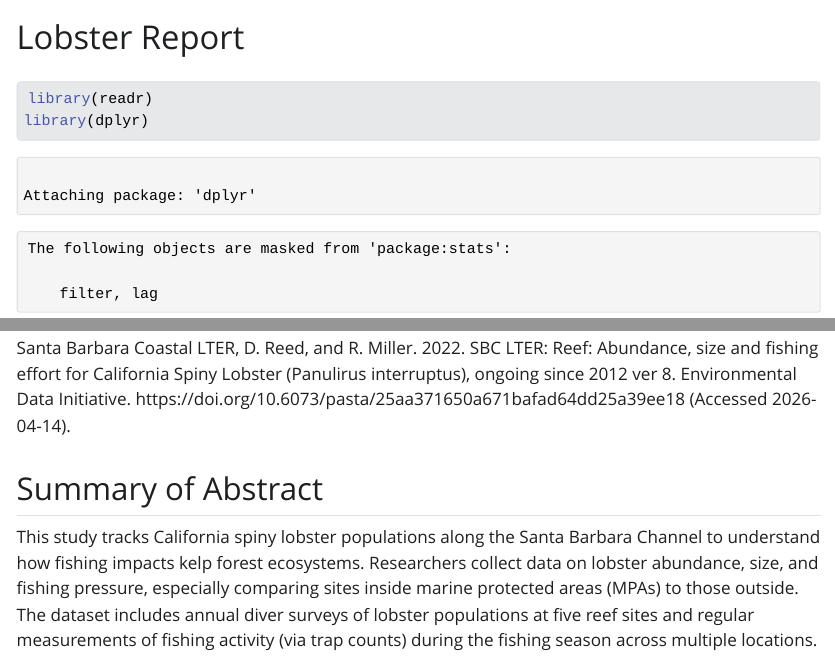
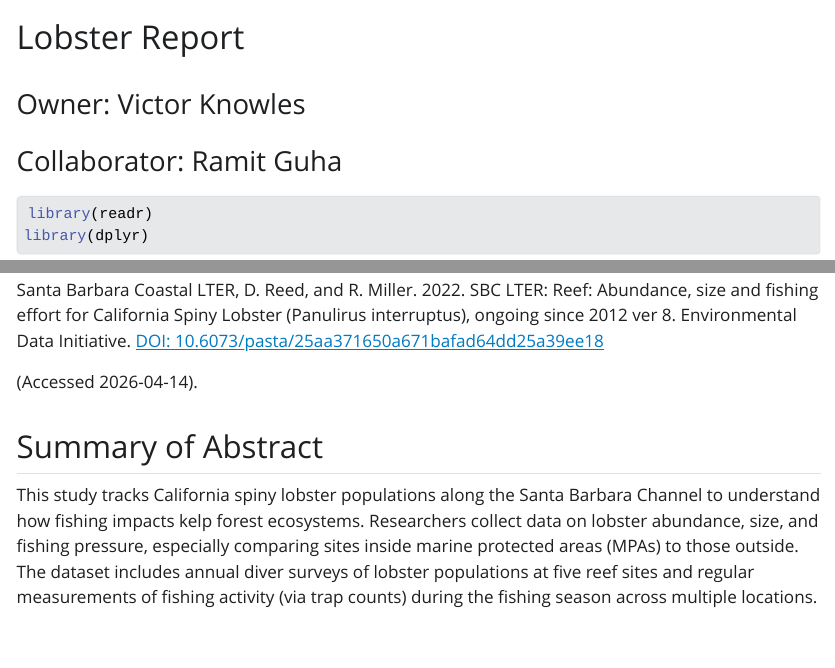
Before and after one commit to Vknowles7/Victor_RamitA07, a Quarto document (Analysis/lobster-report.qmd): the page in a window 1100 px wide, from its top, and a second part further down, joined at a grey line. The pictures show the output file Analysis/lobster-report.html that the author committed with the source, opened offline; Quarto's library style sheets are replaced by a plain one without menus.

Commit message:
fixed names and link

````diff
--- a/Analysis/lobster-report.qmd
+++ b/Analysis/lobster-report.qmd
@@ -7,3 +10,4 @@
+### Collaborator: Ramit Guha
 
 ```{r}
 library(readr)
@@ -36,7 +40,9 @@
 
 ## Citation
 
-Santa Barbara Coastal LTER, D. Reed, and R. Miller. 2022. SBC LTER: Reef: Abundance, size and fishing effort for California Spiny Lobster (Panulirus interruptus), ongoing since 2012 ver 8. Environmental Data Initiative. https://doi.org/10.6073/pasta/25aa371650a671bafad64dd25a39ee18 (Accessed 2026-04-14).
+Santa Barbara Coastal LTER, D. Reed, and R. Miller. 2022. SBC LTER: Reef: Abundance, size and fishing effort for California Spiny Lobster (Panulirus interruptus), ongoing since 2012 ver 8. Environmental Data Initiative. [DOI: 10.6073/pasta/25aa371650a671bafad64dd25a39ee18](https://doi.org/10.6073/pasta/25aa371650a671bafad64dd25a39ee18)
+
+(Accessed 2026-04-14).
 
 ## Summary of Abstract
 
````
Also changed, not shown: Analysis/lobster-report.html, Analysis/lobster-report.qmd (5 more changed lines).
